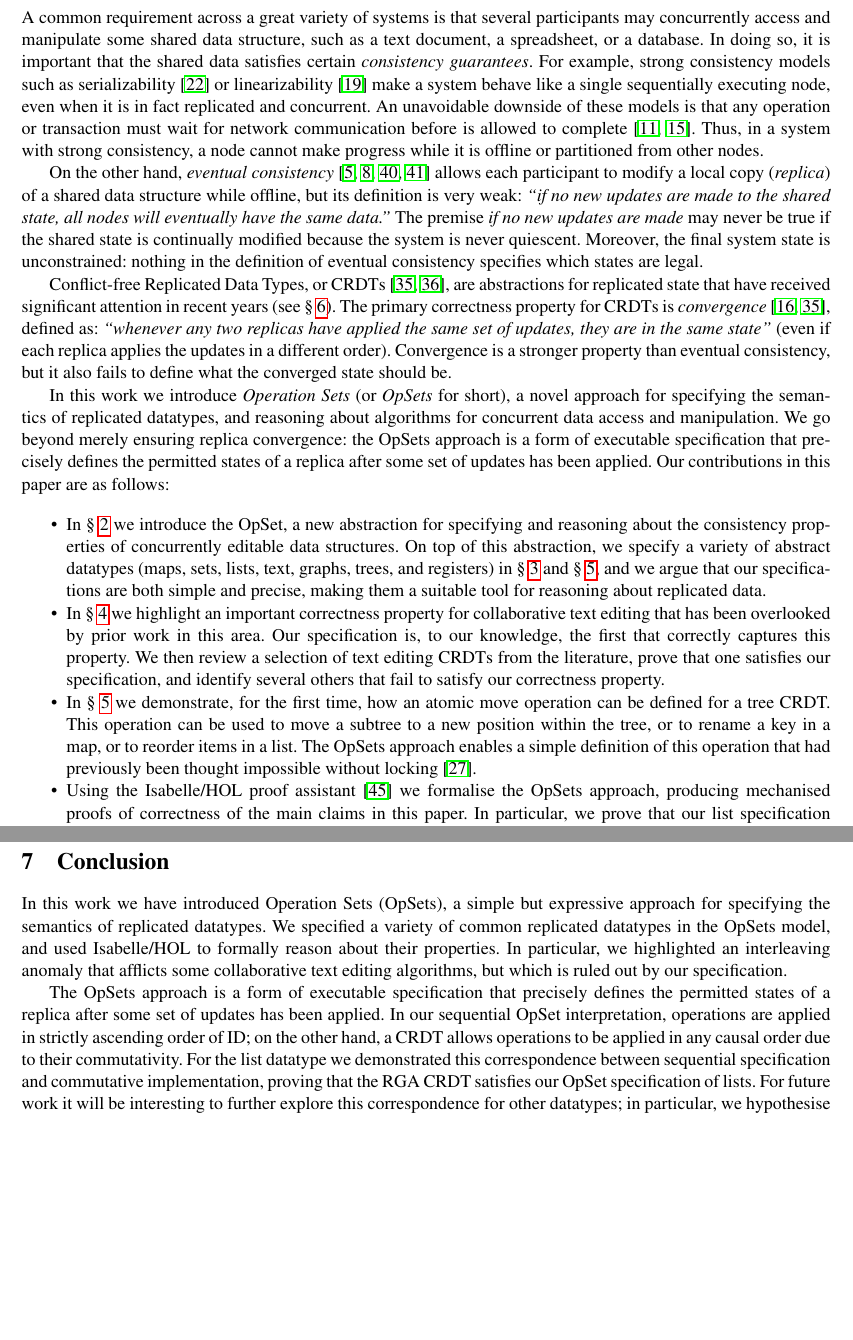
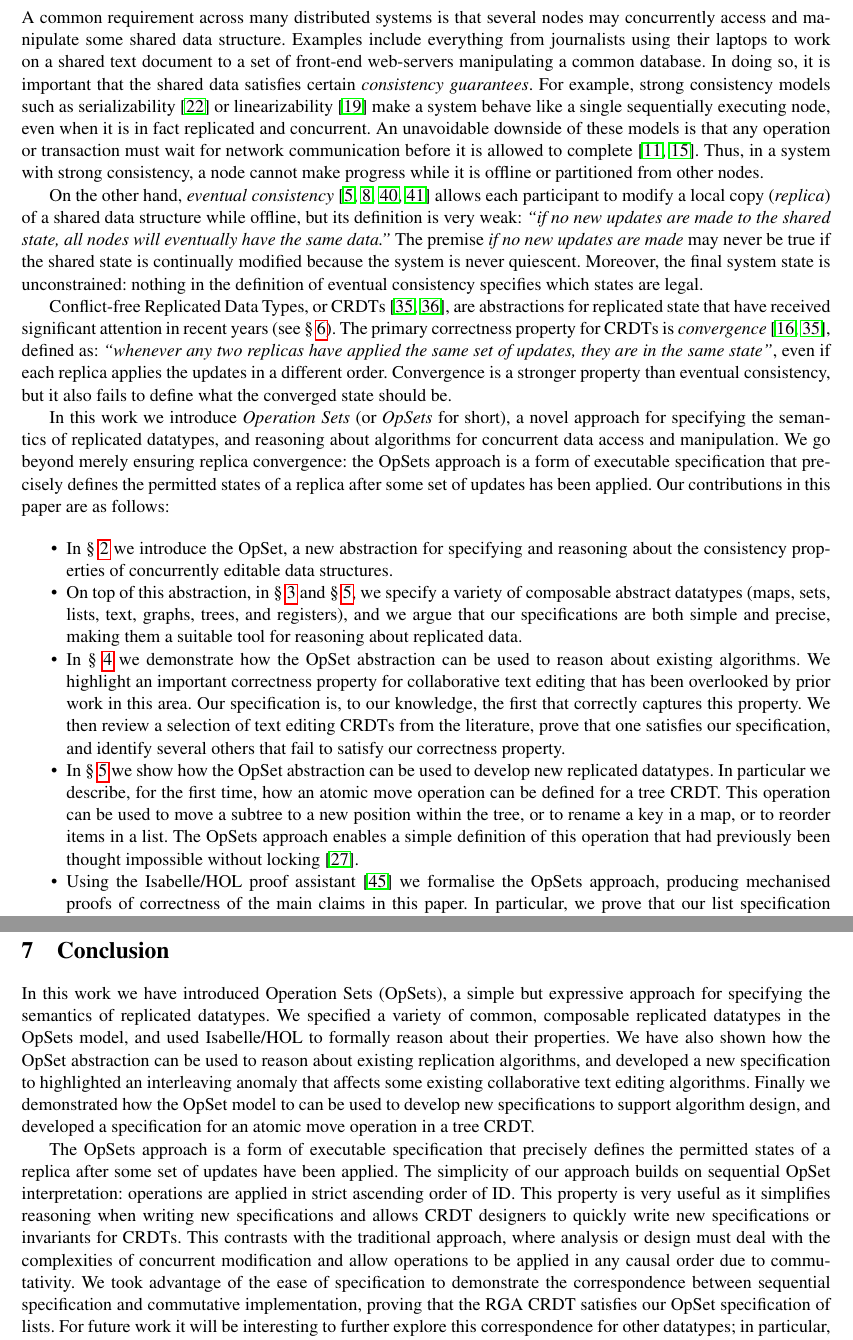
Before and after one commit to trvedata/opsets, a LaTeX problem sheet (paper/opsets.tex): two parts of pages 2 and 11 of 16 before the commit and two parts of pages 2 and 11 of 17 after it, joined at a grey line, cut so that both start at the same text, the shorter picture padded with empty space. Compiled offline with pdfLaTeX; a LaTeX package or settings file that is missing is left out.

Commit message:
Minor tweak to abstract, update to intro and conclusion.

```diff
--- a/paper/opsets.tex
+++ b/paper/opsets.tex
@@ -59,10 +59,11 @@ We use the Isabelle/HOL proof assistant throughout to formalise the OpSets appro
 
 \section{Introduction}
 
-A common requirement across a great variety of systems is that several participants may concurrently access and manipulate some shared data structure, such as a text document, a spreadsheet, or a database.
+A common requirement across many distributed systems is that several nodes may concurrently access and manipulate some shared data structure.
+Examples include everything from journalists using their laptops to work on a shared text document to a set of front-end web-servers manipulating a common database.
 In doing so, it is important that the shared data satisfies certain \emph{consistency guarantees}.
 For example, strong consistency models such as serializability \cite{Kleppmann:2017wj} or linearizability \cite{Herlihy:1990jq} make a system behave like a single sequentially executing node, even when it is in fact replicated and concurrent.
-An unavoidable downside of these models is that any operation or transaction must wait for network communication before is allowed to complete \cite{Davidson:1985hv,Gilbert:2002il}.
+An unavoidable downside of these models is that any operation or transaction must wait for network communication before it is allowed to complete \cite{Davidson:1985hv,Gilbert:2002il}.
 Thus, in a system with strong consistency, a node cannot make progress while it is offline or partitioned from other nodes.
 
 On the other hand, \emph{eventual consistency} \cite{Bailis:2013jc,Burckhardt:2014hy,Terry:1994fp,Vogels:2009ca} allows each participant to modify a local copy (\emph{replica}) of a shared data structure while offline, but its definition is very weak: \emph{``if no new updates are made to the shared state, all nodes will eventually have the same data.''}
@@ -70,7 +71,7 @@ The premise \emph{if no new updates are made} may never be true if the shared st
 Moreover, the final system state is unconstrained: nothing in the definition of eventual consistency specifies which states are legal.
 
 Conflict-free Replicated Data Types, or CRDTs \cite{Shapiro:2011wy,Shapiro:2011un}, are abstractions for replicated state that have received significant attention in recent years (see \S~\ref{sec:relwork}).
-The primary correctness property for CRDTs is \emph{convergence} \cite{Shapiro:2011un,Gomes:2017gy}, defined as: \emph{``whenever any two replicas have applied the same set of updates, they are in the same state''} (even if each replica applies the updates in a different order).
+The primary correctness property for CRDTs is \emph{convergence} \cite{Shapiro:2011un,Gomes:2017gy}, defined as: \emph{``whenever any two replicas have applied the same set of updates, they are in the same state''}, even if each replica applies the updates in a different order.
 Convergence is a stronger property than eventual consistency, but it also fails to define what the converged state should be.
 
 In this work we introduce \emph{Operation Sets} (or \emph{OpSets} for short), a novel approach for specifying the semantics of replicated datatypes, and reasoning about algorithms for concurrent data access and manipulation.
@@ -79,13 +80,14 @@ Our contributions in this paper are as follows:
 
 \begin{itemize*}
 \item In \S~\ref{sec:approach} we introduce the OpSet, a new abstraction for specifying and reasoning about the consistency properties of concurrently editable data structures.
-On top of this abstraction, we specify a variety of abstract datatypes (maps, sets, lists, text, graphs, trees, and registers) in \S~\ref{sec:datatypes} and \S~\ref{sec:tree}, and we argue that our specifications are both simple and precise, making them a suitable tool for reasoning about replicated data.
 
-\item In \S~\ref{sec:bad-merge} we highlight an important correctness property for collaborative text editing that has been overlooked by prior work in this area.
+\item On top of this abstraction, in \S~\ref{sec:datatypes} and \S~\ref{sec:tree}, we specify a variety of composable abstract datatypes (maps, sets, lists, text, graphs, trees, and registers), and we argue that our specifications are both simple and precise, making them a suitable tool for reasoning about replicated data.
+
+\item In \S~\ref{sec:bad-merge} we demonstrate how the OpSet abstraction can be used to reason about existing algorithms. We highlight an important correctness property for collaborative text editing that has been overlooked by prior work in this area.
 Our specification is, to our knowledge, the first that correctly captures this property.
 We then review a selection of text editing CRDTs from the literature, prove that one satisfies our specification, and identify several others that fail to satisfy our correctness property.
 
-\item In \S~\ref{sec:tree} we demonstrate, for the first time, how an atomic move operation can be defined for a tree CRDT.
+\item In \S~\ref{sec:tree} we show how the OpSet abstraction can be used to develop new replicated datatypes. In particular we describe, for the first time, how an atomic move operation can be defined for a tree CRDT.
 This operation can be used to move a subtree to a new position within the tree, or to rename a key in a map, or to reorder items in a list.
 The OpSets approach enables a simple definition of this operation that had previously been thought impossible without locking \cite{Najafzadeh:2017vk}.
 
@@ -103,12 +105,15 @@ By using mechanised proofs we eliminate the ambiguity of previous informal appro
 \section{Conclusion}
 
 In this work we have introduced Operation Sets (OpSets), a simple but expressive approach for specifying the semantics of replicated datatypes.
-We specified a variety of common replicated datatypes in the OpSets model, and used Isabelle/HOL to formally reason about their properties.
-In particular, we highlighted an interleaving anomaly that afflicts some collaborative text editing algorithms, but which is ruled out by our specification.
+We specified a variety of common, composable replicated datatypes in the OpSets model, and used Isabelle/HOL to formally reason about their properties.
+We have also shown how the OpSet abstraction can be used to reason about existing replication algorithms, and developed a new specification to highlighted an interleaving anomaly that affects some existing collaborative text editing algorithms.
+Finally we demonstrated how the OpSet model to can be used to develop new specifications to support algorithm design, and developed a specification for an atomic move operation in a tree CRDT.
 
-The OpSets approach is a form of executable specification that precisely defines the permitted states of a replica after some set of updates has been applied.
-In our sequential OpSet interpretation, operations are applied in strictly ascending order of ID; on the other hand, a CRDT allows operations to be applied in any causal order due to their commutativity.
-For the list datatype we demonstrated this correspondence between sequential specification and commutative implementation, proving that the RGA CRDT satisfies our OpSet specification of lists.
+The OpSets approach is a form of executable specification that precisely defines the permitted states of a replica after some set of updates have been applied.
+The simplicity of our approach builds on sequential OpSet interpretation: operations are applied in strict ascending order of ID.
+This property is very useful as it simplifies reasoning when writing new specifications and allows CRDT designers to quickly write new specifications or invariants for CRDTs.
+This contrasts with the traditional approach, where analysis or design must deal with the complexities of concurrent modification and allow operations to be applied in any causal order due to commutativity.
+We took advantage of the ease of specification to demonstrate the correspondence between sequential specification and commutative implementation, proving that the RGA CRDT satisfies our OpSet specification of lists.
 For future work it will be interesting to further explore this correspondence for other datatypes; in particular, we hypothesise that it is possible to derive a tree CRDT with a commutative move operation from the specification in \S~\ref{sec:tree}.
 
 %More generally, one can regard the OpSet as a \emph{database of facts}, containing all changes ever made to the shared data, and the interpretation function a \emph{query} over this database, with the resulting datatype being a \emph{materialized view} in database terminology.
```
Also changed, not shown: paper/opsets.tex (2 more changed lines).
